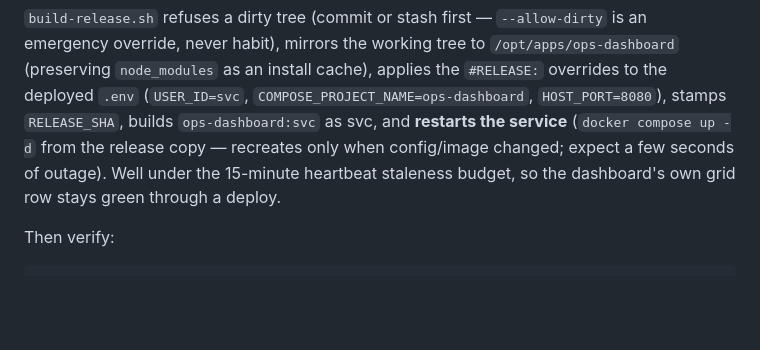
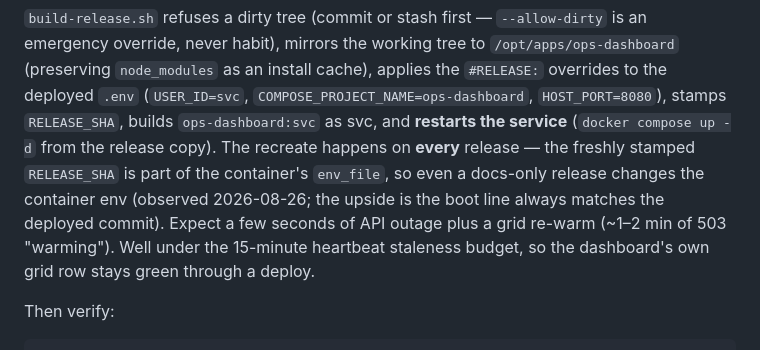
Before and after one commit to Matt-Teixeira/ops-dashboard, a Markdown page: markdown/DEPLOYMENT.md, the part around the change. Rendered like a GitHub page; blank space fills up the shorter version.

Commit message:
DEPLOYMENT.md: every release recreates the container (RELEASE_SHA is env)
Observed on the doc-only re-release (a697364): the stamped RELEASE_SHA
lives in .env, which is the container's env_file, so compose sees an env
change and recreates on EVERY release — the earlier 'recreates only when
config/image changed' wording was technically true but misleading. Upside
noted: the boot line always matches the deployed commit. Cost: seconds of
API outage + a ~1-2 min grid re-warm per release, still far under the
15-min heartbeat staleness budget.

This commit rides along with the next release; /opt/apps stays a697364
(a valid commit) until then.

Co-Authored-By: Claude Fable 5 <noreply@anthropic.com>

```diff
--- a/markdown/DEPLOYMENT.md
+++ b/markdown/DEPLOYMENT.md
@@ -34,9 +34,13 @@ is an emergency override, never habit), mirrors the working tree to
 applies the `#RELEASE:` overrides to the deployed `.env` (`USER_ID=svc`,
 `COMPOSE_PROJECT_NAME=ops-dashboard`, `HOST_PORT=8080`), stamps `RELEASE_SHA`,
 builds `ops-dashboard:svc` as svc, and **restarts the service** (`docker
-compose up -d` from the release copy — recreates only when config/image
-changed; expect a few seconds of outage). Well under the 15-minute heartbeat
-staleness budget, so the dashboard's own grid row stays green through a deploy.
+compose up -d` from the release copy). The recreate happens on **every**
+release — the freshly stamped `RELEASE_SHA` is part of the container's
+`env_file`, so even a docs-only release changes the container env (observed
+2026-08-26; the upside is the boot line always matches the deployed commit).
+Expect a few seconds of API outage plus a grid re-warm (~1–2 min of 503
+"warming"). Well under the 15-minute heartbeat staleness budget, so the
+dashboard's own grid row stays green through a deploy.
 
 Then verify:
 
```
